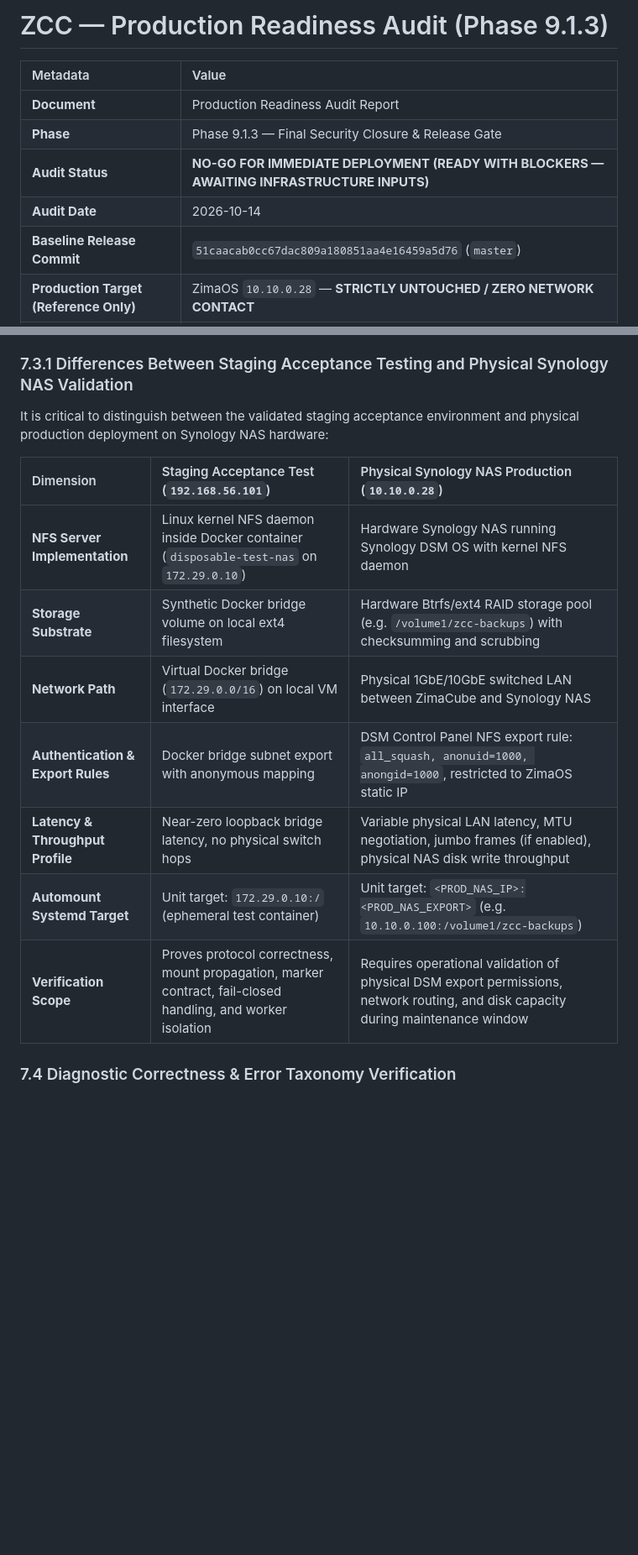
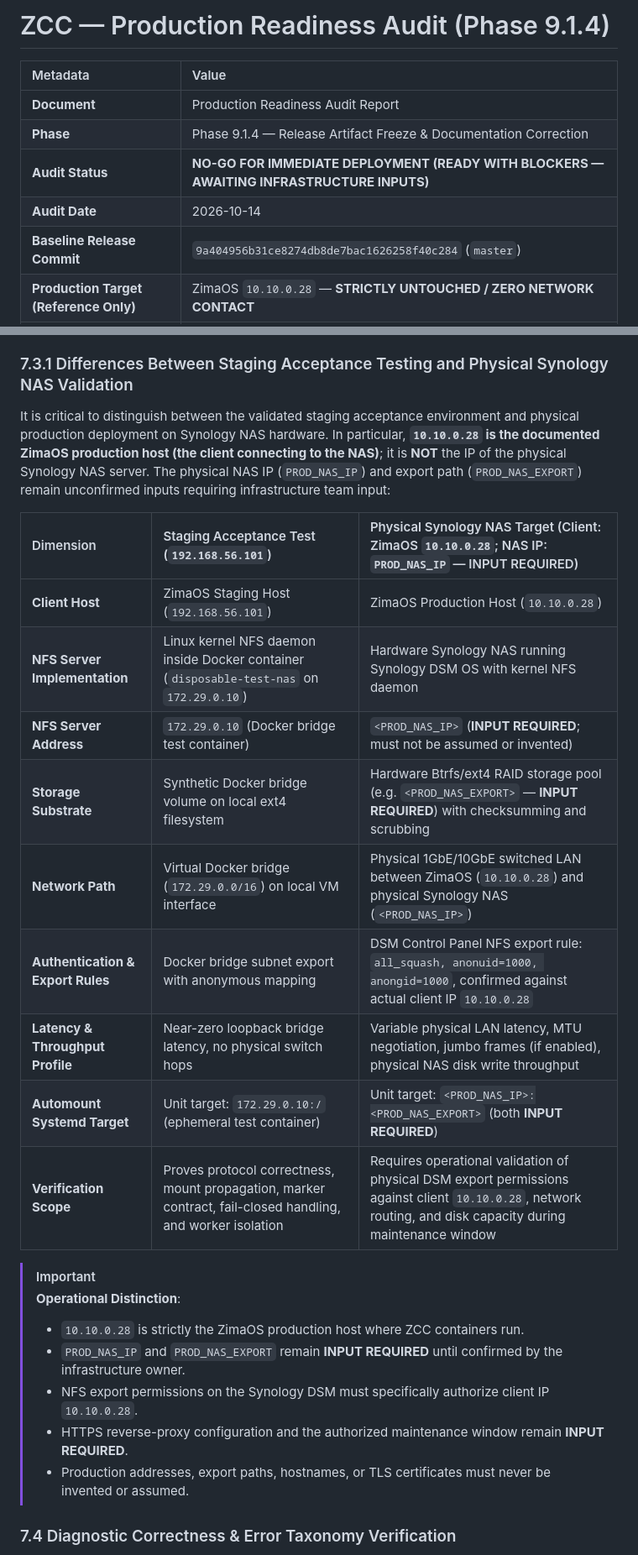
Before and after one commit to afirmansyah26-code/zima-control, a Markdown page: docs/ZCC-PRODUCTION-READINESS-AUDIT.md, 2 parts joined by grey strips. Shown at 84% size. GitHub-like rendering; blank space fills up the shorter version.

Commit message:
docs: record phase 9.1.4 release artifact freeze and documentation correction audit

```diff
--- a/docs/ZCC-PRODUCTION-READINESS-AUDIT.md
+++ b/docs/ZCC-PRODUCTION-READINESS-AUDIT.md
@@ -1,12 +1,12 @@
-# ZCC — Production Readiness Audit (Phase 9.1.3)
+# ZCC — Production Readiness Audit (Phase 9.1.4)
 
 | Metadata | Value |
 | :--- | :--- |
 | **Document** | Production Readiness Audit Report |
-| **Phase** | Phase 9.1.3 — Final Security Closure & Release Gate |
+| **Phase** | Phase 9.1.4 — Release Artifact Freeze & Documentation Correction |
 | **Audit Status** | **NO-GO FOR IMMEDIATE DEPLOYMENT (READY WITH BLOCKERS — AWAITING INFRASTRUCTURE INPUTS)** |
 | **Audit Date** | 2026-10-14 |
-| **Baseline Release Commit** | `51caacab0cc67dac809a180851aa4e16459a5d76` (`master`) |
+| **Baseline Release Commit** | `9a404956b31ce8274db8de7bac1626258f40c284` (`master`) |
 | **Production Target (Reference Only)** | ZimaOS `10.10.0.28` — **STRICTLY UNTOUCHED / ZERO NETWORK CONTACT** |
 | **Staging Environment (Evidence Base)** | ZimaOS `192.168.56.101` (ZimaCube, Kernel `6.18.9 x86_64`) |
 | **Authoritative Technical PRD** | `docs/ZCC-BACKUP-FOUNDATION-PRD.md` |
@@ -242,17 +252,27 @@ In Phase 9.1.2, the internal communication boundary between `zcc-api` and `zcc-w
   - Pairing with a `.automount` unit ensures that autofs intercepts worker requests on demand, preventing boot hangs during network interface DHCP negotiation.
 
 ### 7.3.1 Differences Between Staging Acceptance Testing and Physical Synology NAS Validation
-It is critical to distinguish between the validated staging acceptance environment and physical production deployment on Synology NAS hardware:
+It is critical to distinguish between the validated staging acceptance environment and physical production deployment on Synology NAS hardware. In particular, **`10.10.0.28` is the documented ZimaOS production host (the client connecting to the NAS)**; it is **NOT** the IP of the physical Synology NAS server. The physical NAS IP (`PROD_NAS_IP`) and export path (`PROD_NAS_EXPORT`) remain unconfirmed inputs requiring infrastructure team input:
 
-| Dimension | Staging Acceptance Test (`192.168.56.101`) | Physical Synology NAS Production (`10.10.0.28`) |
+| Dimension | Staging Acceptance Test (`192.168.56.101`) | Physical Synology NAS Target (Client: ZimaOS `10.10.0.28`; NAS IP: `PROD_NAS_IP` — INPUT REQUIRED) |
 | :--- | :--- | :--- |
+| **Client Host** | ZimaOS Staging Host (`192.168.56.101`) | ZimaOS Production Host (`10.10.0.28`) |
 | **NFS Server Implementation** | Linux kernel NFS daemon inside Docker container (`disposable-test-nas` on `172.29.0.10`) | Hardware Synology NAS running Synology DSM OS with kernel NFS daemon |
-| **Storage Substrate** | Synthetic Docker bridge volume on local ext4 filesystem | Hardware Btrfs/ext4 RAID storage pool (e.g. `/volume1/zcc-backups`) with checksumming and scrubbing |
-| **Network Path** | Virtual Docker bridge (`172.29.0.0/16`) on local VM interface | Physical 1GbE/10GbE switched LAN between ZimaCube and Synology NAS |
-| **Authentication & Export Rules** | Docker bridge subnet export with anonymous mapping | DSM Control Panel NFS export rule: `all_squash, anonuid=1000, anongid=1000`, restricted to ZimaOS static IP |
+| **NFS Server Address** | `172.29.0.10` (Docker bridge test container) | `<PROD_NAS_IP>` (**INPUT REQUIRED**; must not be assumed or invented) |
+| **Storage Substrate** | Synthetic Docker bridge volume on local ext4 filesystem | Hardware Btrfs/ext4 RAID storage pool (e.g. `<PROD_NAS_EXPORT>` — **INPUT REQUIRED**) with checksumming and scrubbing |
+| **Network Path** | Virtual Docker bridge (`172.29.0.0/16`) on local VM interface | Physical 1GbE/10GbE switched LAN between ZimaOS (`10.10.0.28`) and physical Synology NAS (`<PROD_NAS_IP>`) |
+| **Authentication & Export Rules** | Docker bridge subnet export with anonymous mapping | DSM Control Panel NFS export rule: `all_squash, anonuid=1000, anongid=1000`, confirmed against actual client IP `10.10.0.28` |
 | **Latency & Throughput Profile** | Near-zero loopback bridge latency, no physical switch hops | Variable physical LAN latency, MTU negotiation, jumbo frames (if enabled), physical NAS disk write throughput |
-| **Automount Systemd Target** | Unit target: `172.29.0.10:/` (ephemeral test container) | Unit target: `<PROD_NAS_IP>:<PROD_NAS_EXPORT>` (e.g. `10.10.0.100:/volume1/zcc-backups`) |
-| **Verification Scope** | Proves protocol correctness, mount propagation, marker contract, fail-closed handling, and worker isolation | Requires operational validation of physical DSM export permissions, network routing, and disk capacity during maintenance window |
+| **Automount Systemd Target** | Unit target: `172.29.0.10:/` (ephemeral test container) | Unit target: `<PROD_NAS_IP>:<PROD_NAS_EXPORT>` (both **INPUT REQUIRED**) |
+| **Verification Scope** | Proves protocol correctness, mount propagation, marker contract, fail-closed handling, and worker isolation | Requires operational validation of physical DSM export permissions against client `10.10.0.28`, network routing, and disk capacity during maintenance window |
+
+> [!IMPORTANT]
+> **Operational Distinction**:
+> - `10.10.0.28` is strictly the ZimaOS production host where ZCC containers run.
+> - `PROD_NAS_IP` and `PROD_NAS_EXPORT` remain **INPUT REQUIRED** until confirmed by the infrastructure owner.
+> - NFS export permissions on the Synology DSM must specifically authorize client IP `10.10.0.28`.
+> - HTTPS reverse-proxy configuration and the authorized maintenance window remain **INPUT REQUIRED**.
+> - Production addresses, export paths, hostnames, or TLS certificates must never be invented or assumed.
 
 ### 7.4 Diagnostic Correctness & Error Taxonomy Verification
 In Phase 9.1.1, diagnostic error classification was empirically verified under simulated failure modes using the diagnostic test harness (`scratch/test-diagnostic-correctness.mjs`):
```
Also changed, not shown: other parts of docs/ZCC-PRODUCTION-READINESS-AUDIT.md (+53 -36 lines), docs/ZCC-PRODUCTION-ROLLOUT-RUNBOOK.md (+20 -20 lines).
